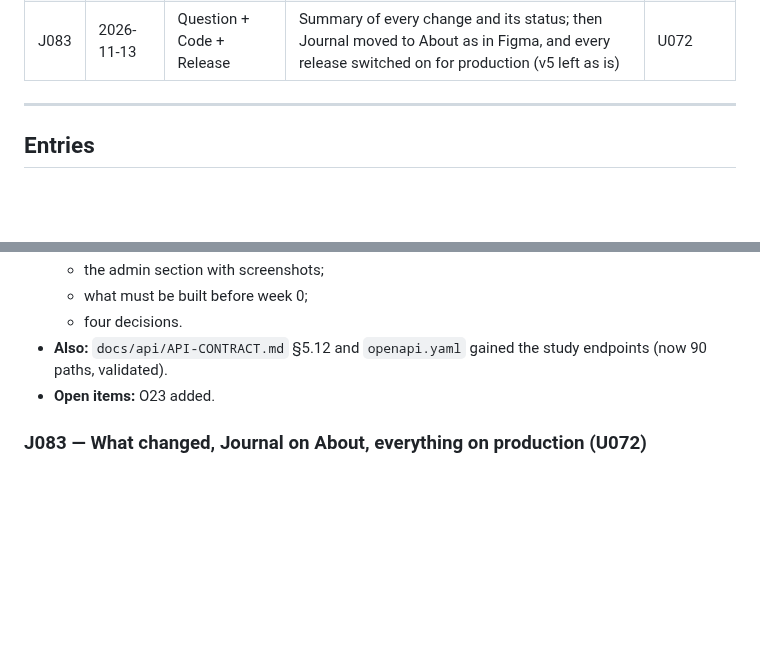
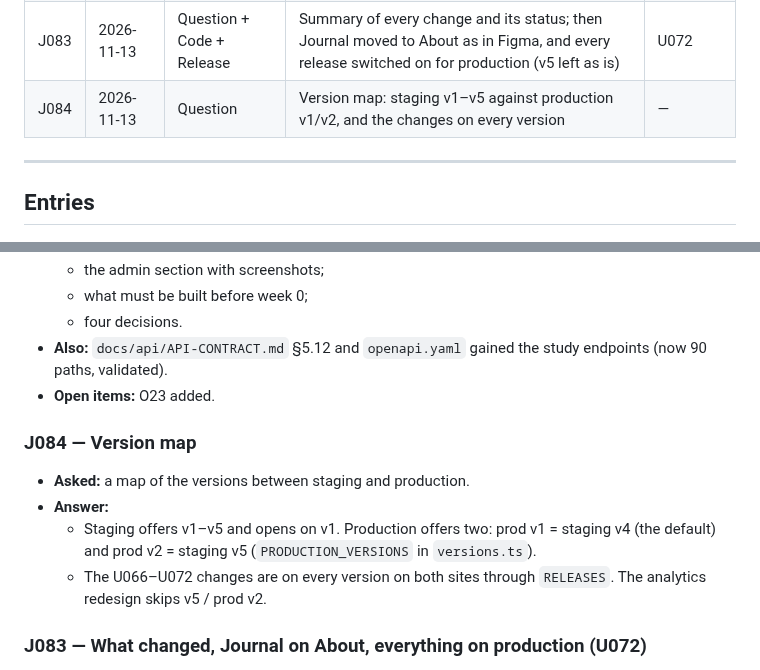
Before and after one commit to sandmanz26/aureliamobile, a Markdown page: docs/WORK-JOURNAL.md, 2 parts joined by grey strips. GitHub-like rendering; blank space fills up the shorter version.

Commit message:
Docs: J084, version map answer
Co-Authored-By: Claude Opus 5.5 <noreply@anthropic.com>
Claude-Session: https://claude.ai/code/session_01Je1v64McNyB6XEu6gFgM4C

```diff
--- a/docs/WORK-JOURNAL.md
+++ b/docs/WORK-JOURNAL.md
@@ -141,6 +141,7 @@ transcript and the update log. Everything from J018 on was written at the time.
 | J081 | 2026-11-13 | Code | "Daily check-in does not show in the journal": found and fixed where it was easy to miss (staging; production waiting on confirmation) | U070 |
 | J082 | 2026-11-13 | Code + Release | My Wellness → Analytics redesigned to Figma (analysis page), staging and production; U070 shipped with it | U071 |
 | J083 | 2026-11-13 | Question + Code + Release | Summary of every change and its status; then Journal moved to About as in Figma, and every release switched on for production (v5 left as is) | U072 |
+| J084 | 2026-11-13 | Question | Version map: staging v1–v5 against production v1/v2, and the changes on every version | — |
 
 ---
 
@@ -736,6 +737,12 @@ transcript and the update log. Everything from J018 on was written at the time.
 - **Also:** `docs/api/API-CONTRACT.md` §5.12 and `openapi.yaml` gained the study endpoints (now 90 paths, validated).
 - **Open items:** O23 added.
 
+### J084 — Version map
+- **Asked:** a map of the versions between staging and production.
+- **Answer:**
+  - Staging offers v1–v5 and opens on v1. Production offers two: prod v1 = staging v4 (the default) and prod v2 = staging v5 (`PRODUCTION_VERSIONS` in `versions.ts`).
+  - The U066–U072 changes are on every version on both sites through `RELEASES`. The analytics redesign skips v5 / prod v2.
+
 ### J083 — What changed, Journal on About, everything on production (U072)
 - **Asked:**
   1. "jadi mana saja yang sudah berubah?" Answered with the five Figma items and their status.
```
